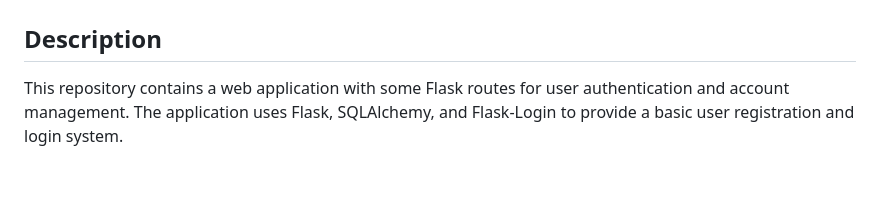
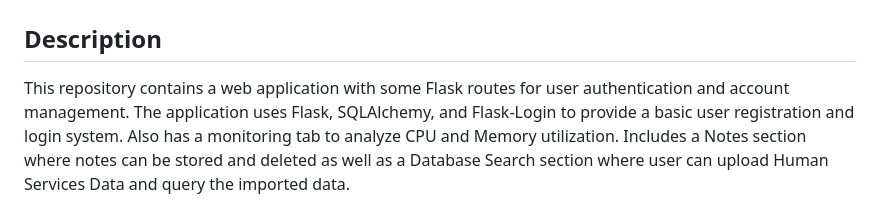
Before and after one commit to alexlux58/DevOps-Dashboard, a Markdown page: README.md, the part around the change. Rendered like a GitHub page; blank space fills up the shorter version.

```diff
--- a/README.md
+++ b/README.md
@@ -4,7 +4,7 @@
 
 ## Description
 
-This repository contains a web application with some Flask routes for user authentication and account management. The application uses Flask, SQLAlchemy, and Flask-Login to provide a basic user registration and login system.
+This repository contains a web application with some Flask routes for user authentication and account management. The application uses Flask, SQLAlchemy, and Flask-Login to provide a basic user registration and login system. Also has a monitoring tab to analyze CPU and Memory utilization. Includes a Notes section where notes can be stored and deleted as well as a Database Search section where user can upload Human Services Data and query the imported data.
 
 ![Montioring](Monitoring.png)
 ![Database Search](DatabaseSearch.png)
```
